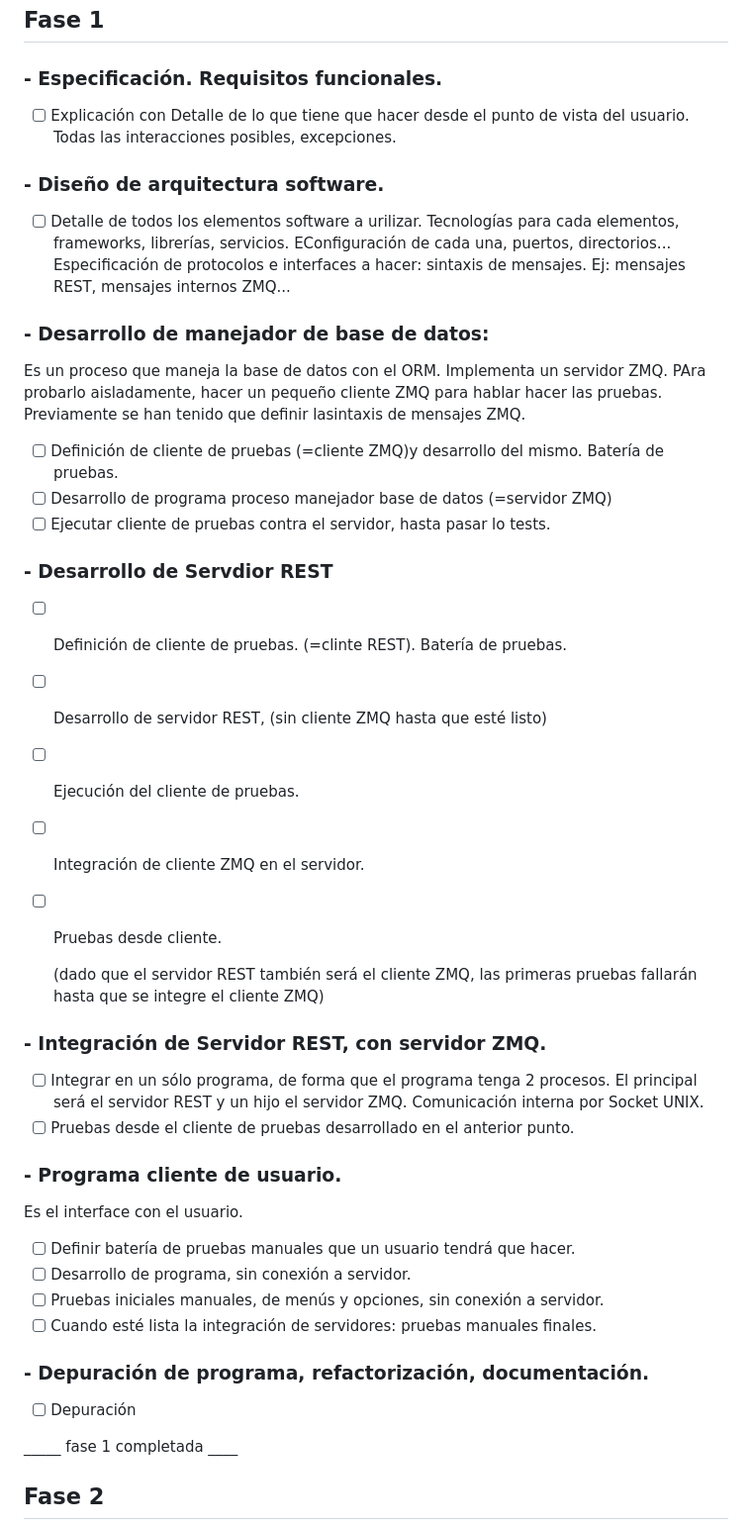
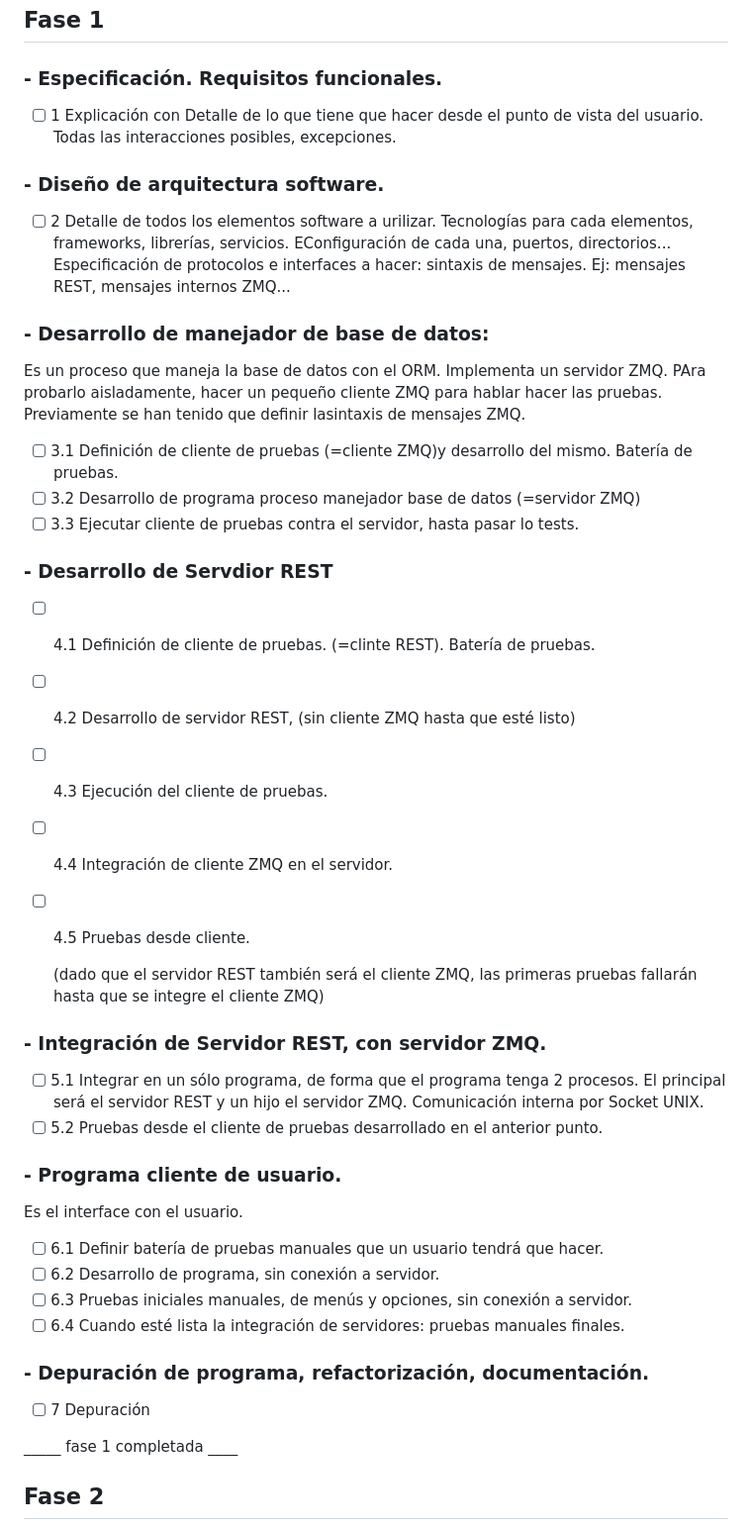
Before and after one commit to SantiagoAtencia/Almacenes, a Markdown page: tareas.md, the part around the change. Shown: that part at 99% size. Drawn GitHub-style.

```diff
--- a/tareas.md
+++ b/tareas.md
@@ -3,41 +3,41 @@
 ## Fase 1
 
 ### - Especificación. Requisitos funcionales.
-- [ ] Explicación con Detalle de lo que tiene que hacer desde el punto de vista del usuario. Todas las interacciones posibles, excepciones.
+- [ ] 1 Explicación con Detalle de lo que tiene que hacer desde el punto de vista del usuario. Todas las interacciones posibles, excepciones.
 
 ### - Diseño de arquitectura software.
-- [ ] Detalle de todos los elementos software a urilizar. Tecnologías para cada elementos, frameworks, librerías, servicios. EConfiguración de cada una, puertos, directorios... Especificación de protocolos e interfaces a hacer: sintaxis de mensajes. Ej: mensajes REST, mensajes internos ZMQ...
+- [ ] 2 Detalle de todos los elementos software a urilizar. Tecnologías para cada elementos, frameworks, librerías, servicios. EConfiguración de cada una, puertos, directorios... Especificación de protocolos e interfaces a hacer: sintaxis de mensajes. Ej: mensajes REST, mensajes internos ZMQ...
 
 ### - Desarrollo de manejador de base de datos:
 
   Es un proceso que maneja la base de datos con el ORM. Implementa un servidor ZMQ. PAra probarlo aisladamente, hacer un pequeño cliente ZMQ para hablar hacer las pruebas. Previamente se han tenido que definir lasintaxis de mensajes ZMQ.
-- [ ] Definición de cliente de pruebas (=cliente ZMQ)y desarrollo del mismo. Batería de pruebas.
-- [ ] Desarrollo de programa proceso manejador base de datos (=servidor ZMQ)
-- [ ] Ejecutar cliente de pruebas contra el servidor, hasta pasar lo tests.
+- [ ] 3.1 Definición de cliente de pruebas (=cliente ZMQ)y desarrollo del mismo. Batería de pruebas.
+- [ ] 3.2 Desarrollo de programa proceso manejador base de datos (=servidor ZMQ)
+- [ ] 3.3 Ejecutar cliente de pruebas contra el servidor, hasta pasar lo tests.
 
 ### -  Desarrollo de Servdior REST
-- [ ] Definición de cliente de pruebas. (=clinte REST). Batería de pruebas.
-- [ ] Desarrollo de servidor REST, (sin cliente ZMQ hasta que esté listo)
-- [ ] Ejecución del cliente de pruebas.
-- [ ] Integración de cliente ZMQ en el servidor.
-- [ ] Pruebas desde cliente.
+- [ ] 4.1 Definición de cliente de pruebas. (=clinte REST). Batería de pruebas.
+- [ ] 4.2 Desarrollo de servidor REST, (sin cliente ZMQ hasta que esté listo)
+- [ ] 4.3 Ejecución del cliente de pruebas.
+- [ ] 4.4 Integración de cliente ZMQ en el servidor.
+- [ ] 4.5 Pruebas desde cliente.
 
 	(dado que el servidor REST también será el cliente ZMQ, las primeras pruebas fallarán hasta que se integre el cliente ZMQ)
 
 ### -  Integración de Servidor REST, con servidor ZMQ.
-- [ ] Integrar en un sólo programa, de forma que el programa tenga 2 procesos. El principal será el servidor REST y un hijo el servidor ZMQ. Comunicación interna por Socket UNIX.
-- [ ] Pruebas desde el cliente de pruebas desarrollado en el anterior punto.
+- [ ] 5.1 Integrar en un sólo programa, de forma que el programa tenga 2 procesos. El principal será el servidor REST y un hijo el servidor ZMQ. Comunicación interna por Socket UNIX.
+- [ ] 5.2 Pruebas desde el cliente de pruebas desarrollado en el anterior punto.
 
 ### -  Programa cliente de usuario.
 
 Es el interface con el usuario.
-- [ ] Definir batería de pruebas manuales que un usuario tendrá que hacer.
-- [ ] Desarrollo de programa, sin conexión a servidor.
-- [ ] Pruebas iniciales manuales, de menús y opciones, sin conexión a servidor.
-- [ ] Cuando esté lista la integración de servidores: pruebas manuales finales.
+- [ ] 6.1 Definir batería de pruebas manuales que un usuario tendrá que hacer.
+- [ ] 6.2 Desarrollo de programa, sin conexión a servidor.
+- [ ] 6.3 Pruebas iniciales manuales, de menús y opciones, sin conexión a servidor.
+- [ ] 6.4 Cuando esté lista la integración de servidores: pruebas manuales finales.
 
 ### - Depuración de programa, refactorización, documentación.
-- [ ] Depuración
+- [ ] 7 Depuración
 
 _____ fase 1 completada ____
 
```
